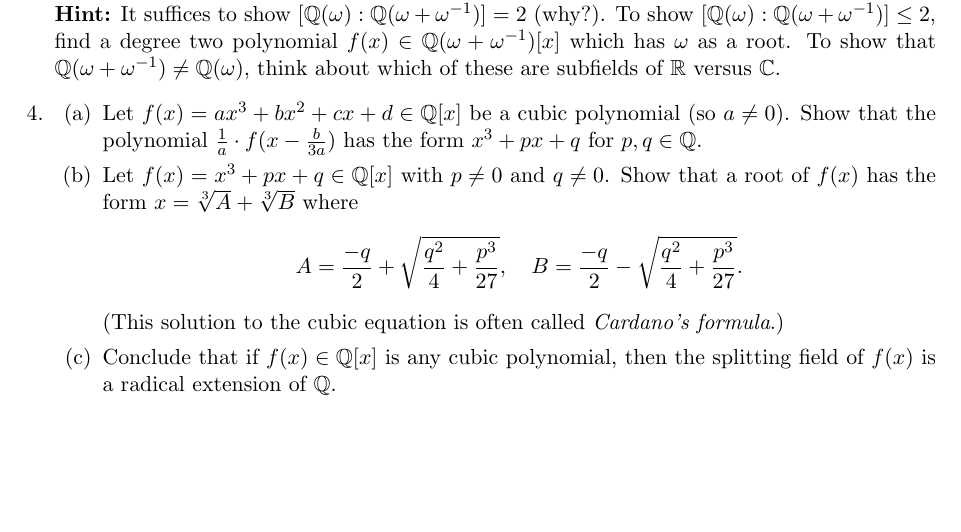
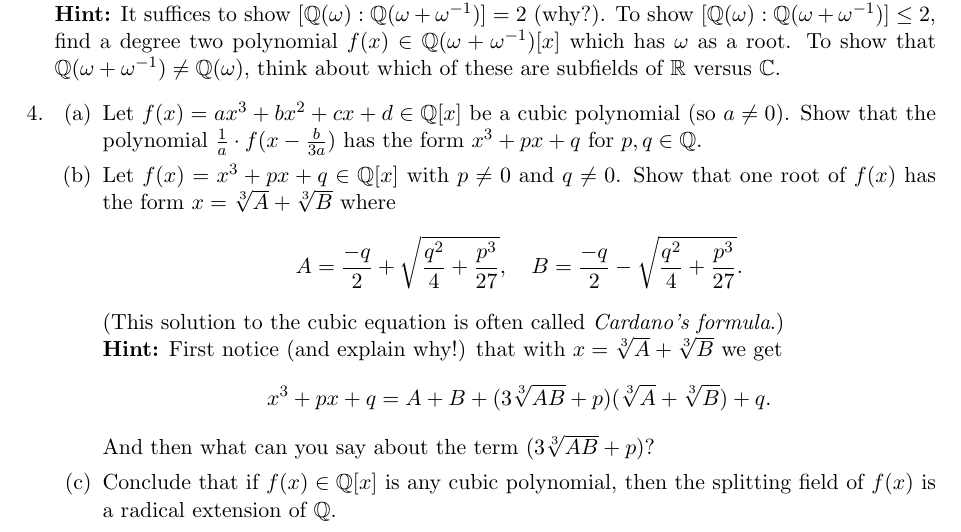
Before and after one commit to samuelfhopkins/samuelfhopkins.github.io, a LaTeX problem sheet (classes/211/hw4.tex): part of the page, cut so that both start at the same text, the shorter picture padded with empty space. Compiled offline with pdfLaTeX.

Commit message:
Add files via upload

```diff
--- a/classes/211/hw4.tex
+++ b/classes/211/hw4.tex
@@ -34,9 +34,12 @@
 
 \item \begin{enumerate}
 \item Let $f(x) = ax^3+bx^2+cx+d \in \mathbb{Q}[x]$ be a cubic polynomial (so $a \neq 0$). Show that the polynomial $\frac{1}{a} \cdot f(x-\frac{b}{3a})$ has the form $x^3+px+q$ for $p,q\in \mathbb{Q}$.
-\item Let $f(x) = x^3+px+q\in \mathbb{Q}[x]$ with $p\neq 0$ and $q\neq 0$. Show that a root of~$f(x)$ has the form $x=\sqrt[3]{A}+\sqrt[3]{B}$ where
+\item Let $f(x) = x^3+px+q\in \mathbb{Q}[x]$ with $p\neq 0$ and $q\neq 0$. Show that one root of~$f(x)$ has the form $x=\sqrt[3]{A}+\sqrt[3]{B}$ where
 \[ A = \frac{-q}{2} + \sqrt{\frac{q^2}{4}+\frac{p^3}{27}}, \quad B = \frac{-q}{2} - \sqrt{\frac{q^2}{4}+\frac{p^3}{27}}.\]
-(This solution to the cubic equation is often called \emph{Cardano's formula}.)
+(This solution to the cubic equation is often called \emph{Cardano's formula}.) \\
+{\bf Hint:} First notice (and explain why!) that with $x=\sqrt[3]{A}+\sqrt[3]{B}$ we get
+\[ x^3+px+q = A+B+(3\sqrt[3]{AB}+p)(\sqrt[3]{A}+\sqrt[3]{B})+q.\]
+And then what can you say about the term $(3\sqrt[3]{AB}+p)$?
 \item Conclude that if $f(x) \in \mathbb{Q}[x]$ is any cubic polynomial, then the splitting field of $f(x)$ is a radical extension of $\mathbb{Q}$.
 \end{enumerate}
 
```
Also changed, not shown: classes/211/hw4.pdf.
